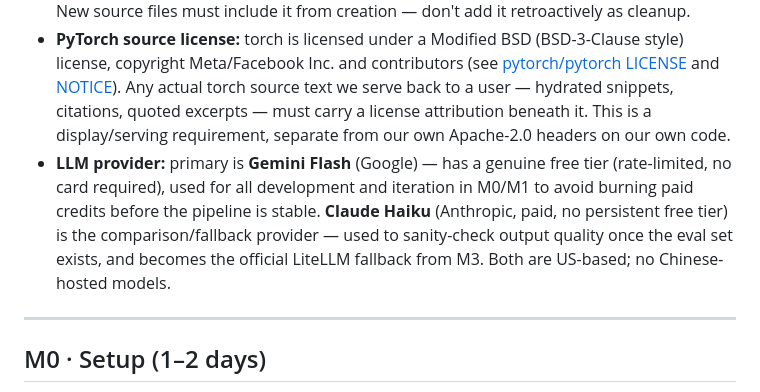
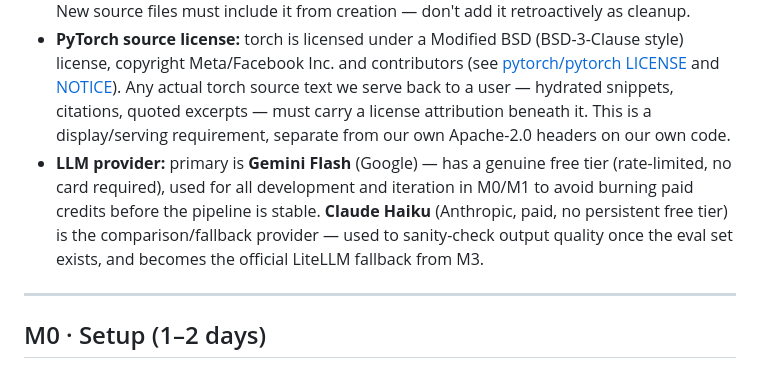
Before and after one commit to eliezeravihail/TorchDocsAgent, a Markdown page: PLAN.md, the part around the change. GitHub-like rendering.

Commit message:
Remove public statement about excluding Chinese-hosted LLM providers

```diff
--- a/PLAN.md
+++ b/PLAN.md
@@ -11,7 +11,7 @@ Tasks marked `[CORE]` are mandatory; `[STRETCH]` — only if time remains. Do no
 - **Open Knowledge Format (OKF)** — Google's markdown + YAML-frontmatter convention for agent-readable knowledge — is used wherever we hand-author or generate *knowledge documents* consumed by agents or humans: doc chunks (2.1), and all `docs/*.md` reports (hallucinations, error-analysis, loop-vs-langgraph). It is **not** used for the `chunks` DB schema or code chunking: that data is pointer-based (no stored content) and already has its own typed columns, so wrapping it in OKF would add a translation layer with no consumer. Use OKF where it replaces ad-hoc formatting, not where it duplicates an existing schema.
 - **License headers:** the repo is Apache License 2.0. Every `.py` file carries the Apache boilerplate notice (copyright + license pointer) at the top, per the license's own Appendix. New source files must include it from creation — don't add it retroactively as cleanup.
 - **PyTorch source license:** torch is licensed under a Modified BSD (BSD-3-Clause style) license, copyright Meta/Facebook Inc. and contributors (see [pytorch/pytorch LICENSE](https://github.com/pytorch/pytorch/blob/main/LICENSE) and [NOTICE](https://github.com/pytorch/pytorch/blob/main/NOTICE)). Any actual torch source text we serve back to a user — hydrated snippets, citations, quoted excerpts — must carry a license attribution beneath it. This is a display/serving requirement, separate from our own Apache-2.0 headers on our own code.
-- **LLM provider:** primary is **Gemini Flash** (Google) — has a genuine free tier (rate-limited, no card required), used for all development and iteration in M0/M1 to avoid burning paid credits before the pipeline is stable. **Claude Haiku** (Anthropic, paid, no persistent free tier) is the comparison/fallback provider — used to sanity-check output quality once the eval set exists, and becomes the official LiteLLM fallback from M3. Both are US-based; no Chinese-hosted models.
+- **LLM provider:** primary is **Gemini Flash** (Google) — has a genuine free tier (rate-limited, no card required), used for all development and iteration in M0/M1 to avoid burning paid credits before the pipeline is stable. **Claude Haiku** (Anthropic, paid, no persistent free tier) is the comparison/fallback provider — used to sanity-check output quality once the eval set exists, and becomes the official LiteLLM fallback from M3.
 
 ---
 
```
